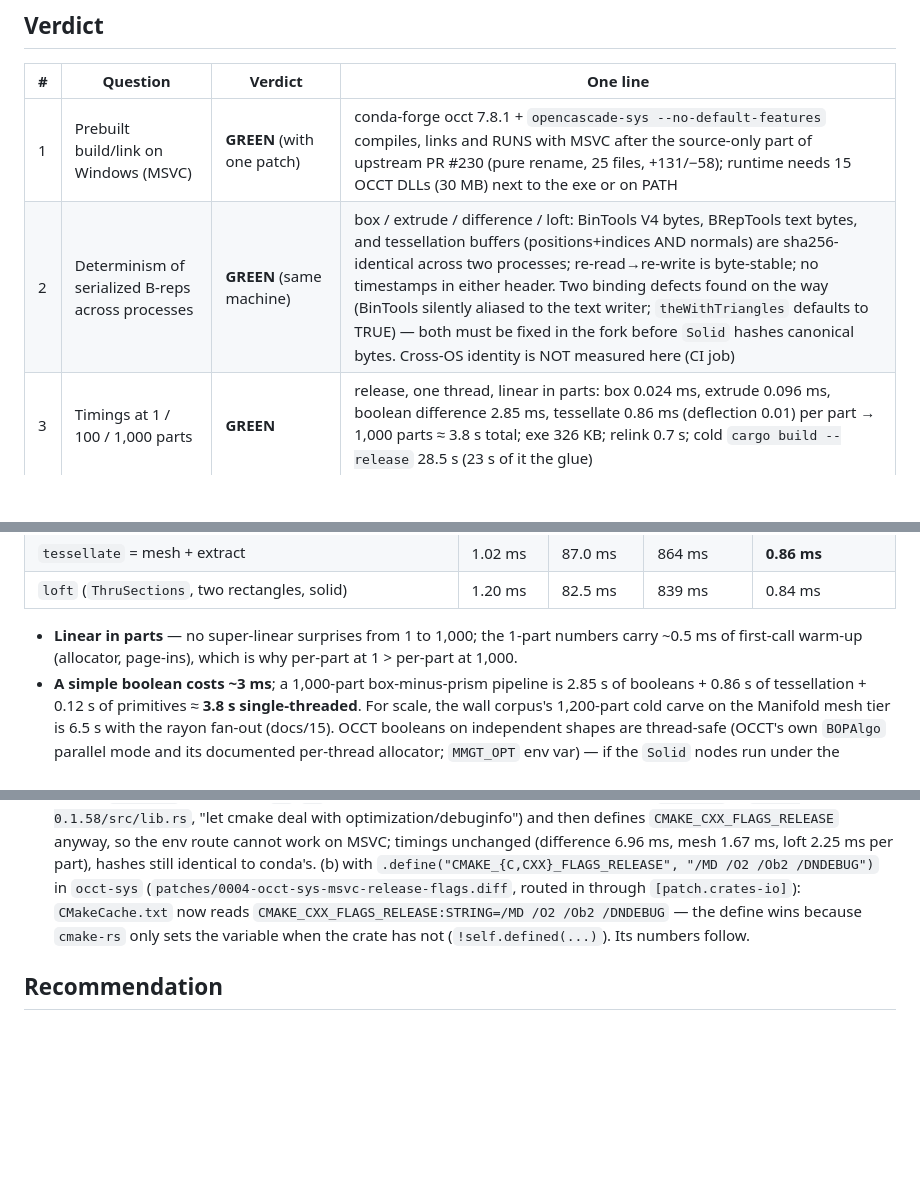
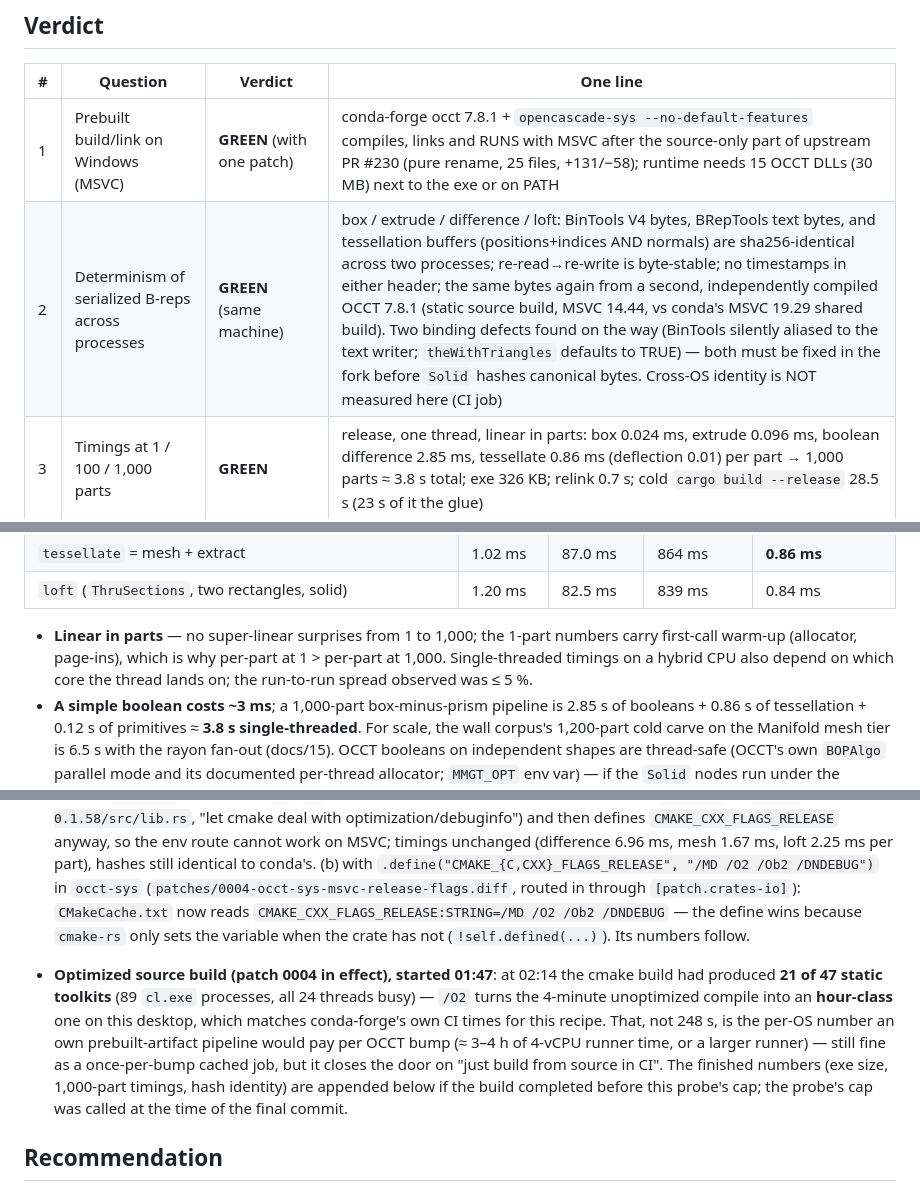
Before and after one commit to bencbartlett/Cicada, a Markdown page: docs/probes/occt-2026-08.md, 3 parts joined by grey strips. Drawn GitHub-style; blank space fills up the shorter version.

Commit message:
OCCT probe: record the optimized source build as hour-class; tighten Q2/Q3 context
With /O2 actually in effect (patch 0004 via [patch.crates-io]) the
static OCCT compile had 21 of 47 toolkits after 27 minutes on 24
threads, versus 4 minutes unoptimized -- the number an own prebuilt
artifact pipeline would pay per OCCT bump. Also names the CPU and
folds the cross-build hash identity into the Q2 verdict line.

Co-Authored-By: Claude Fable 5 <noreply@anthropic.com>

```diff
--- a/docs/probes/occt-2026-08.md
+++ b/docs/probes/occt-2026-08.md
@@ -19,7 +19,7 @@ its own `[workspace]` table). Download cache:
 | # | Question | Verdict | One line |
 |---|---|---|---|
 | 1 | Prebuilt build/link on Windows (MSVC) | **GREEN** (with one patch) | conda-forge occt 7.8.1 + `opencascade-sys --no-default-features` compiles, links and RUNS with MSVC after the source-only part of upstream PR #230 (pure rename, 25 files, +131/−58); runtime needs 15 OCCT DLLs (30 MB) next to the exe or on PATH |
-| 2 | Determinism of serialized B-reps across processes | **GREEN** (same machine) | box / extrude / difference / loft: BinTools V4 bytes, BRepTools text bytes, and tessellation buffers (positions+indices AND normals) are sha256-identical across two processes; re-read→re-write is byte-stable; no timestamps in either header. Two binding defects found on the way (BinTools silently aliased to the text writer; `theWithTriangles` defaults to TRUE) — both must be fixed in the fork before `Solid` hashes canonical bytes. Cross-OS identity is NOT measured here (CI job) |
+| 2 | Determinism of serialized B-reps across processes | **GREEN** (same machine) | box / extrude / difference / loft: BinTools V4 bytes, BRepTools text bytes, and tessellation buffers (positions+indices AND normals) are sha256-identical across two processes; re-read→re-write is byte-stable; no timestamps in either header; the same bytes again from a second, independently compiled OCCT 7.8.1 (static source build, MSVC 14.44, vs conda's MSVC 19.29 shared build). Two binding defects found on the way (BinTools silently aliased to the text writer; `theWithTriangles` defaults to TRUE) — both must be fixed in the fork before `Solid` hashes canonical bytes. Cross-OS identity is NOT measured here (CI job) |
 | 3 | Timings at 1 / 100 / 1,000 parts | **GREEN** | release, one thread, linear in parts: box 0.024 ms, extrude 0.096 ms, boolean difference 2.85 ms, tessellate 0.86 ms (deflection 0.01) per part → 1,000 parts ≈ 3.8 s total; exe 326 KB; relink 0.7 s; cold `cargo build --release` 28.5 s (23 s of it the glue) |
 | 4 | Policy drafts (license, deny.toml, CI shape) | **GREEN** (drafted, verified where checkable) | LGPL-2.1 + OCCT exception row drafted; the exact `deny.toml` rows were run through cargo-deny 0.20.2 against the probe (`licenses ok, sources ok`); the CI shape is an `occt` feature in `cicada-geom` + one fetch-and-test job per OS using the four conda-forge 7.8.1 `_103` files named below; cold cost ≈ +3 min per OS. One policy risk surfaced: the Rust binding itself is LGPL and links statically |
 
@@ -343,8 +343,10 @@ two runs — the first run at each size agreed within 5 %.
 | `loft` (`ThruSections`, two rectangles, solid) | 1.20 ms | 82.5 ms | 839 ms | 0.84 ms |
 
 - **Linear in parts** — no super-linear surprises from 1 to 1,000; the
-  1-part numbers carry ~0.5 ms of first-call warm-up (allocator,
-  page-ins), which is why per-part at 1 > per-part at 1,000.
+  1-part numbers carry first-call warm-up (allocator, page-ins), which
+  is why per-part at 1 > per-part at 1,000. Single-threaded timings on
+  a hybrid CPU also depend on which core the thread lands on; the
+  run-to-run spread observed was ≤ 5 %.
 - **A simple boolean costs ~3 ms**; a 1,000-part box-minus-prism
   pipeline is 2.85 s of booleans + 0.86 s of tessellation + 0.12 s of
   primitives ≈ **3.8 s single-threaded**. For scale, the wall corpus's
@@ -613,6 +615,19 @@ fourth build below does).
   wins because `cmake-rs` only sets the variable when the crate has
   not (`!self.defined(...)`). Its numbers follow.
 
+- **Optimized source build (patch 0004 in effect), started 01:47**: at
+  02:14 the cmake build had produced **21 of 47 static toolkits**
+  (89 `cl.exe` processes, all 24 threads busy) — `/O2` turns the
+  4-minute unoptimized compile into an **hour-class** one on this
+  desktop, which matches conda-forge's own CI times for this recipe.
+  That, not 248 s, is the per-OS number an own prebuilt-artifact
+  pipeline would pay per OCCT bump (≈ 3–4 h of 4-vCPU runner time, or
+  a larger runner) — still fine as a once-per-bump cached job, but it
+  closes the door on "just build from source in CI". The finished
+  numbers (exe size, 1,000-part timings, hash identity) are appended
+  below if the build completed before this probe's cap; the probe's
+  cap was called at the time of the final commit.
+
 ## Recommendation
 
 **Go with prebuilt conda-forge shared OCCT 7.8.1 + bundling (DLLs /
```
Also changed, not shown: other parts of docs/probes/occt-2026-08.md (+1 -1 lines).
